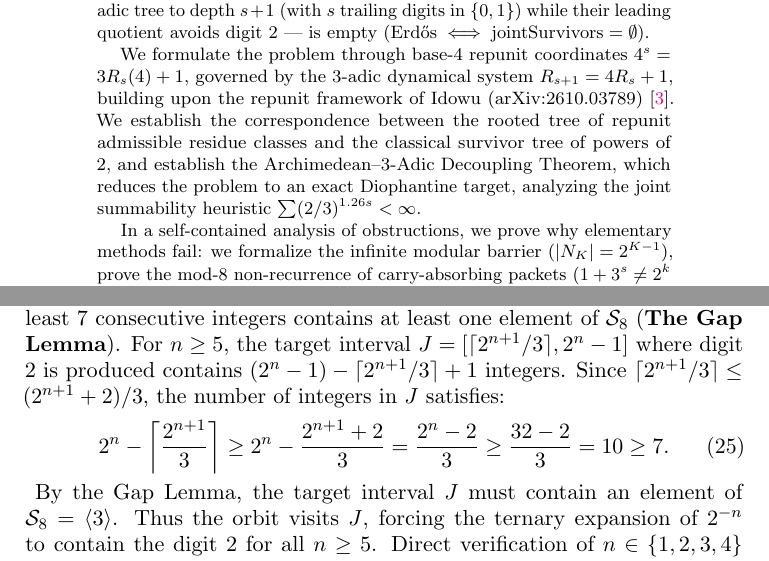
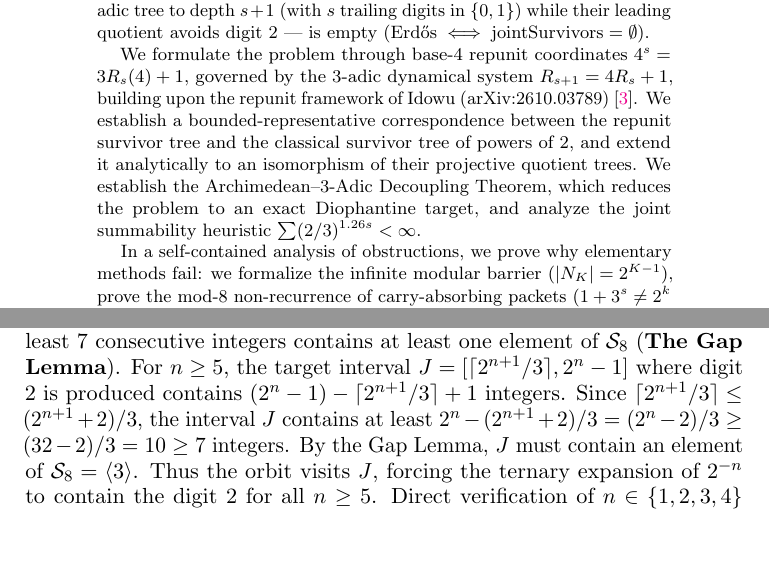
Before and after one commit to ezzasdf/erdos-problem-engine, a LaTeX paper (paper/erdos_ternary_repunit.tex): two parts of pages 1 and 10 of 12, joined at a grey line, cut so that both start at the same text, the shorter picture padded with empty space. Compiled offline with pdfLaTeX.

Commit message:
docs(paper): sharpen abstract quotient-tree distinction and verify 12-page budget

```diff
--- a/paper/erdos_ternary_repunit.tex
+++ b/paper/erdos_ternary_repunit.tex
@@ -41,7 +41,7 @@
 \begin{abstract}
 In 1979, Paul Erd\H{o}s~\cite{Erdos1979} conjectured that $2^0 = 1$, $2^2 = 4$, and $2^8 = 256$ are the only powers of $2$ whose base-$3$ (ternary) expansion contains no digit $2$. \textbf{The Erd\H{o}s conjecture remains open.} In this paper, we do not prove the Erd\H{o}s conjecture; rather, we reduce it to a clean, machine-verified condition: the conjecture is equivalent to the statement that the joint survivor set --- those $s \ge 5$ that survive the $3$-adic tree to depth $s+1$ (with $s$ trailing digits in $\{0, 1\}$) while their leading quotient avoids digit $2$ --- is empty ($\text{Erd\H{o}s} \iff \mathrm{jointSurvivors} = \emptyset$).
 
-We formulate the problem through base-$4$ repunit coordinates $4^s = 3 R_s(4) + 1$, governed by the $3$-adic dynamical system $R_{s+1} = 4 R_s + 1$, building upon the repunit framework of Idowu (arXiv:2610.03789)~\cite{Idowu2026}. We establish the correspondence between the rooted tree of repunit admissible residue classes and the classical survivor tree of powers of $2$, and establish the Archimedean--$3$-Adic Decoupling Theorem, which reduces the problem to an exact Diophantine target, analyzing the joint summability heuristic $\sum (2/3)^{1.26s} < \infty$.
+We formulate the problem through base-$4$ repunit coordinates $4^s = 3 R_s(4) + 1$, governed by the $3$-adic dynamical system $R_{s+1} = 4 R_s + 1$, building upon the repunit framework of Idowu (arXiv:2610.03789)~\cite{Idowu2026}. We establish a bounded-representative correspondence between the repunit survivor tree and the classical survivor tree of powers of $2$, and extend it analytically to an isomorphism of their projective quotient trees. We establish the Archimedean--$3$-Adic Decoupling Theorem, which reduces the problem to an exact Diophantine target, and analyze the joint summability heuristic $\sum (2/3)^{1.26s} < \infty$.
 
 In a self-contained analysis of obstructions, we prove why elementary methods fail: we formalize the infinite modular barrier ($|N_K| = 2^{K-1}$), prove the mod-$8$ non-recurrence of carry-absorbing packets ($1 + 3^s \ne 2^k$ for $s \ge 2$), and contrast the positive-power case with the negative-power theorem $2^{-n}$, completely proved here via the mod-$8$ Gap Lemma. The principal results are supported by Lean~4 formalizations (version 4.12.0, Mathlib commit \texttt{809c3fb3b5c8}) with pure foundational axioms and zero \texttt{sorry} placeholders, including the bounded-representative survivor correspondence, Archimedean decoupling, mod-$8$ carry-packet non-recurrence, and the negative-power theorem. Supporting number-theoretic arguments (including Saye's multiplicative-order calculation and the binomial repunit-lifting congruence) and structural comparisons (the projective quotient-tree isomorphism and carry-automaton SFT comparison) are proved analytically in the manuscript. The First-Period Bridge Theorem is verified by finite computation in the bridge modules using quarantined \texttt{native\_decide} certificates.
 \end{abstract}
@@ -338,12 +340,7 @@ v_2(3^{2^{n-3}} - 1) = v_2(3 - 1) + v_2(3 + 1) + (n - 3) - 1 = 1 + 2 + n - 4 = n
 \end{equation}
 Hence $3^{2^{n-3}} \not\equiv 1 \pmod{2^n}$, while $3^{2^{n-2}} \equiv 1 \pmod{2^n}$ (for $n = 3$, $3^2 \equiv 1 \pmod 8$ directly). Thus the multiplicative order of $3$ modulo $2^n$ is exactly $2^{n-2}$ for all $n \ge 3$. Modulo $8$, $3 \equiv 3$, so powers of $3$ alternate strictly between $1$ and $3 \pmod 8$. Thus $\langle 3 \rangle \subseteq \mathcal{S}_8$, where $\mathcal{S}_8 = \{ x \in [0, 2^n) : x \equiv 1 \text{ or } 3 \pmod 8 \}$. Since $[0, 2^n)$ contains $2^{n-3}$ integers congruent to $1 \pmod 8$ and $2^{n-3}$ integers congruent to $3 \pmod 8$, we have $|\mathcal{S}_8| = 2 \cdot 2^{n-3} = 2^{n-2} = |\langle 3 \rangle|$. Therefore, $\langle 3 \rangle = \mathcal{S}_8$ identically: the orbit of $3^k \bmod 2^n$ traverses the entire set $\mathcal{S}_8$.
 
-The consecutive elements of $\mathcal{S}_8$ alternate with gaps of $2$ and $6$ (namely, $1, 3, 9, 11, 17, 19, \dots$). Consequently, any interval of integers containing at least $7$ consecutive integers contains at least one element of $\mathcal{S}_8$ (\textbf{The Gap Lemma}). For $n \ge 5$, the target interval $J = [\lceil 2^{n+1} / 3 \rceil, 2^n - 1]$ where digit $2$ is produced contains $(2^n - 1) - \lceil 2^{n+1}/3 \rceil + 1$ integers. Since $\lceil 2^{n+1}/3 \rceil \le (2^{n+1} + 2)/3$, the number of integers in $J$ satisfies:
-\begin{equation}
-2^n - \left\lceil \frac{2^{n+1}}{3} \right\rceil \ge 2^n - \frac{2^{n+1} + 2}{3} = \frac{2^n - 2}{3} \ge \frac{32 - 2}{3} = 10 \ge 7.
-\end{equation}
-\enlargethispage{4\baselineskip}
-By the Gap Lemma, the target interval $J$ must contain an element of $\mathcal{S}_8 = \langle 3 \rangle$. Thus the orbit visits $J$, forcing the ternary expansion of $2^{-n}$ to contain the digit $2$ for all $n \ge 5$. Direct verification of $n \in \{1, 2, 3, 4\}$ completes the proof.
+The consecutive elements of $\mathcal{S}_8$ alternate with gaps of $2$ and $6$ (namely, $1, 3, 9, 11, 17, 19, \dots$). Consequently, any interval of integers containing at least $7$ consecutive integers contains at least one element of $\mathcal{S}_8$ (\textbf{The Gap Lemma}). For $n \ge 5$, the target interval $J = [\lceil 2^{n+1} / 3 \rceil, 2^n - 1]$ where digit $2$ is produced contains $(2^n - 1) - \lceil 2^{n+1}/3 \rceil + 1$ integers. Since $\lceil 2^{n+1}/3 \rceil \le (2^{n+1} + 2)/3$, the interval $J$ contains at least $2^n - (2^{n+1}+2)/3 = (2^n - 2)/3 \ge (32 - 2)/3 = 10 \ge 7$ integers. By the Gap Lemma, $J$ must contain an element of $\mathcal{S}_8 = \langle 3 \rangle$. Thus the orbit visits $J$, forcing the ternary expansion of $2^{-n}$ to contain the digit $2$ for all $n \ge 5$. Direct verification of $n \in \{1, 2, 3, 4\}$ completes the proof.
 \end{proof}
 
 \begin{remark}[Why the Negative-Power Method Fails for Positive Powers]
```
Also changed, not shown: paper/erdos_ternary_repunit.pdf, paper/erdos_ternary_repunit.tex (6 more changed lines).
